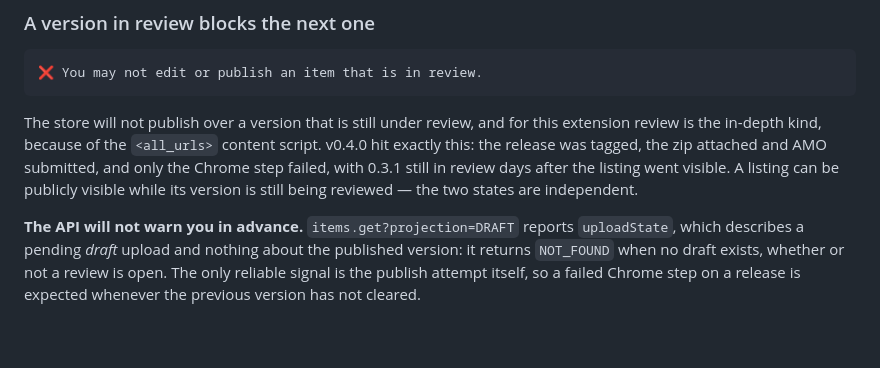
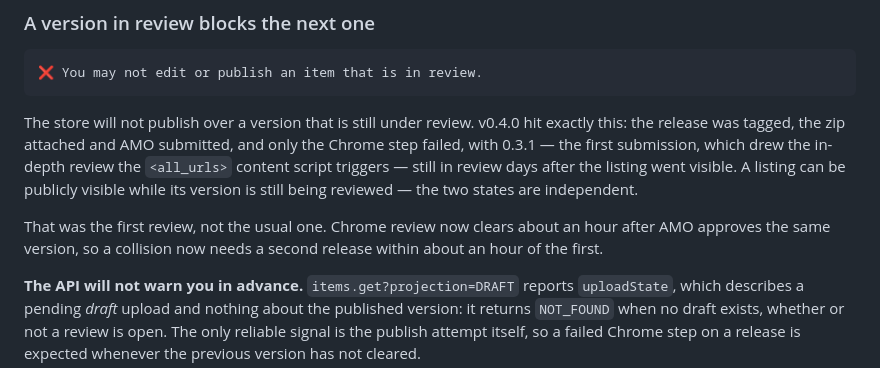
Before and after one commit to whogivadam/worthit, a Markdown page: docs/chrome/README.md, the part around the change. Rendered like a GitHub page; blank space fills up the shorter version.

Commit message:
docs(release): record that Chrome review now clears within an hour (#91)
## Linked issue

Closes #90

## What changed

`docs/chrome/README.md` → *A version in review blocks the next one*:

- No longer says Chrome review for this extension "is the in-depth kind"
as a standing fact; the v0.4.0 incident stays, identified as the first
submission's in-depth review.
- Records current timing: Chrome review clears about an hour after AMO
approves the same version, so a collision now needs a second release
within about an hour of the first.
- The "API will not warn you in advance" guidance is unchanged.

## How tested

Docs only; no runtime files touched.

- [x] `npm test` — 201 pass, 0 fail (pre-commit hook)
- [x] `npm run lint`
- [ ] Loaded in Firefox and Chrome and exercised the change — n/a, no
code change

## Screenshots

n/a — no popup or overlay change.

## Checklist

- [x] PR title follows Conventional Commits (`type(scope): imperative
summary`, <= 72 chars)
- [x] One issue per PR
- [x] No new network calls beyond the exchange-rate fetch
- [x] No new user data stored, and nothing stored outside
`browser.storage.local`

---
_Generated by [Claude
Code](https://claude.ai/code/session_01LqoTGTXm52gh16twdsFtJT)_

Co-authored-by: Claude <noreply@anthropic.com>

````diff
--- a/docs/chrome/README.md
+++ b/docs/chrome/README.md
@@ -190,11 +190,15 @@ failed after the GitHub release already existed.
 ❌ You may not edit or publish an item that is in review.
 ```
 
-The store will not publish over a version that is still under review, and for this extension review
-is the in-depth kind, because of the `<all_urls>` content script. v0.4.0 hit exactly this: the
+The store will not publish over a version that is still under review. v0.4.0 hit exactly this: the
 release was tagged, the zip attached and AMO submitted, and only the Chrome step failed, with 0.3.1
+— the first submission, which drew the in-depth review the `<all_urls>` content script triggers —
 still in review days after the listing went visible. A listing can be publicly visible while its
 version is still being reviewed — the two states are independent.
+
+That was the first review, not the usual one. Chrome review now clears about an hour after AMO
+approves the same version, so a collision now needs a second release within about an hour of the
+first.
 
 **The API will not warn you in advance.** `items.get?projection=DRAFT` reports `uploadState`, which
 describes a pending *draft* upload and nothing about the published version: it returns `NOT_FOUND`
````
